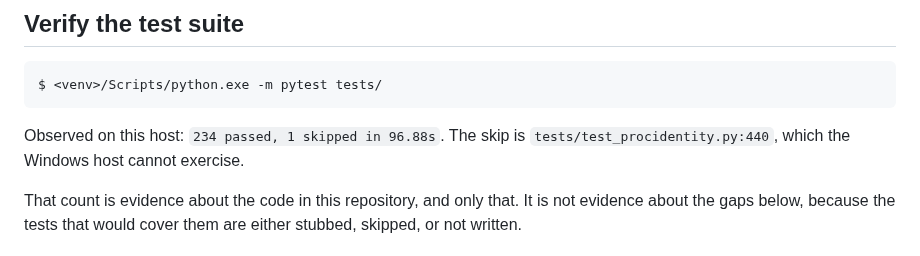
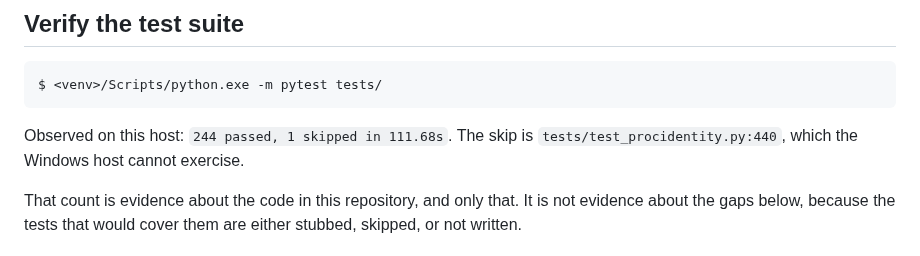
Before and after one commit to RoyCoding8/vkit, a Markdown page: docs/RELEASE-CHECKLIST.md, the part around the change. Drawn GitHub-style.

````diff
--- a/docs/RELEASE-CHECKLIST.md
+++ b/docs/RELEASE-CHECKLIST.md
@@ -117,7 +117,7 @@ host that blocks network access cannot build the wheel with this command.
 $ <venv>/Scripts/python.exe -m pytest tests/
 ```
 
-Observed on this host: `234 passed, 1 skipped in 96.88s`. The skip is
+Observed on this host: `244 passed, 1 skipped in 111.68s`. The skip is
 `tests/test_procidentity.py:440`, which the Windows host cannot exercise.
 
 That count is evidence about the code in this repository, and only that. It is
````
Also changed, not shown: docs/PILOT.md (added, +173 -0 lines), plans/STATUS.md (+45 -10 lines).
